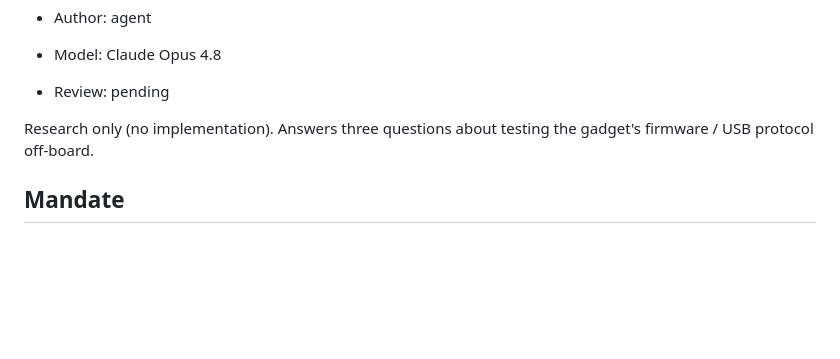
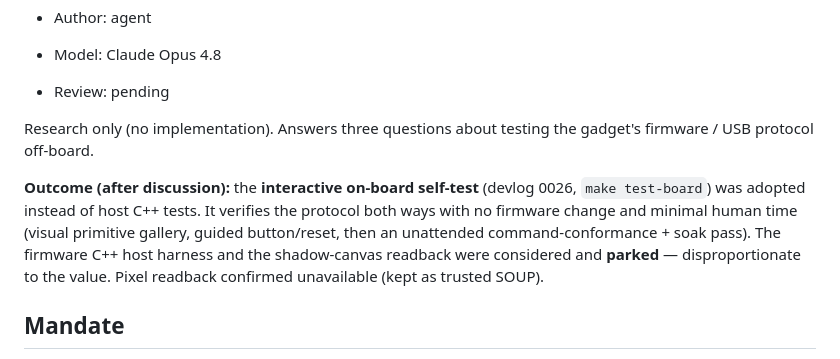
Before and after one commit to pbauermeister/arduino-esp32-tft-terminal, a Markdown page: devlog/0024-firmware-test-study.md, the part around the change. Drawn GitHub-style; blank space fills up the shorter version.

Commit message:
study: record outcome — interactive self-test adopted; FW host-tests parked
Authored-By: Claude Opus 4.8 (1M context) <noreply@anthropic.com>

```diff
--- a/devlog/0024-firmware-test-study.md
+++ b/devlog/0024-firmware-test-study.md
@@ -9,6 +9,8 @@
 - Review: pending
 
 Research only (no implementation). Answers three questions about testing the gadget's firmware / USB protocol off-board.
+
+**Outcome (after discussion):** the **interactive on-board self-test** (devlog 0026, `make test-board`) was adopted instead of host C++ tests. It verifies the protocol both ways with no firmware change and minimal human time (visual primitive gallery, guided button/reset, then an unattended command-conformance + soak pass). The firmware C++ host harness and the shadow-canvas readback were considered and **parked** — disproportionate to the value. Pixel readback confirmed unavailable (kept as trusted SOUP).
 
 ## Mandate
 
```
